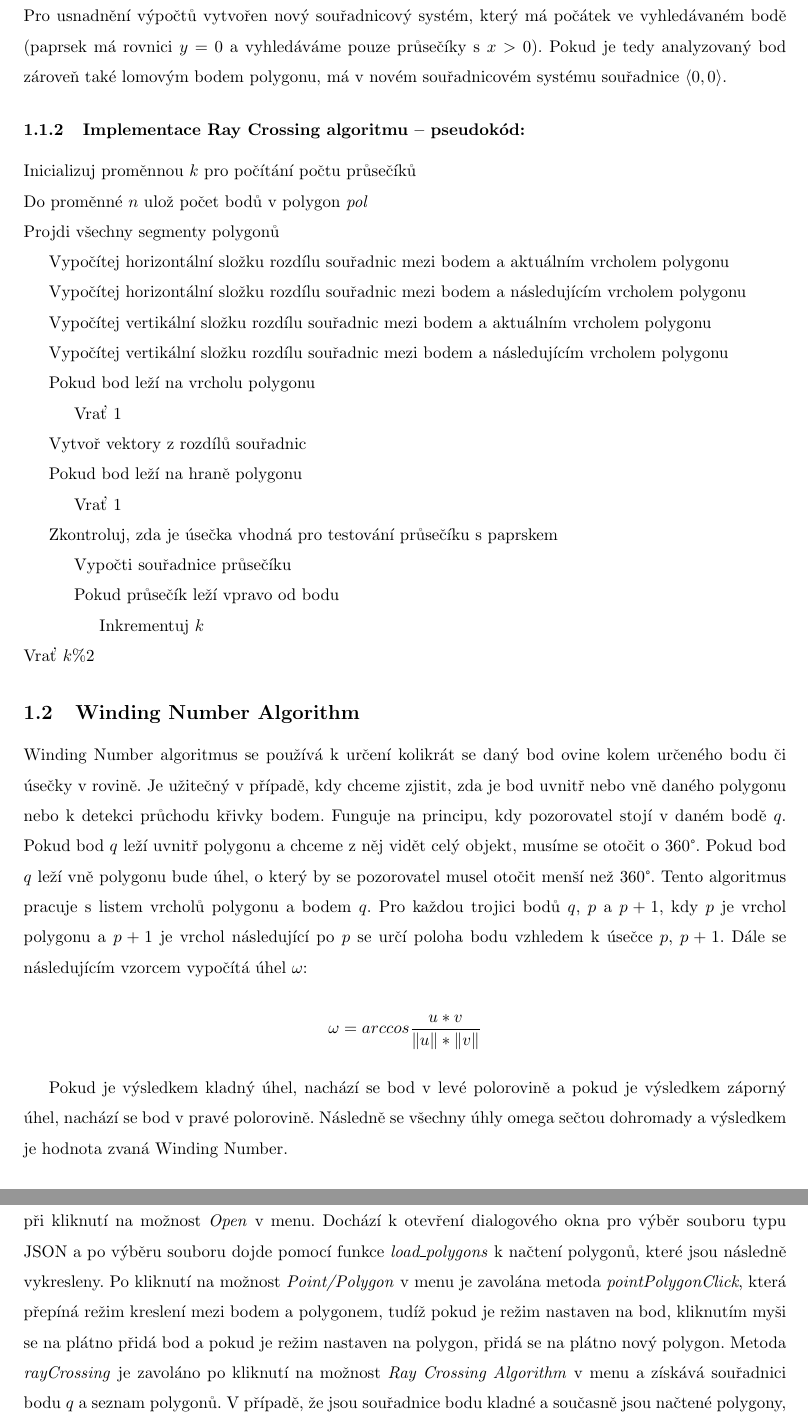
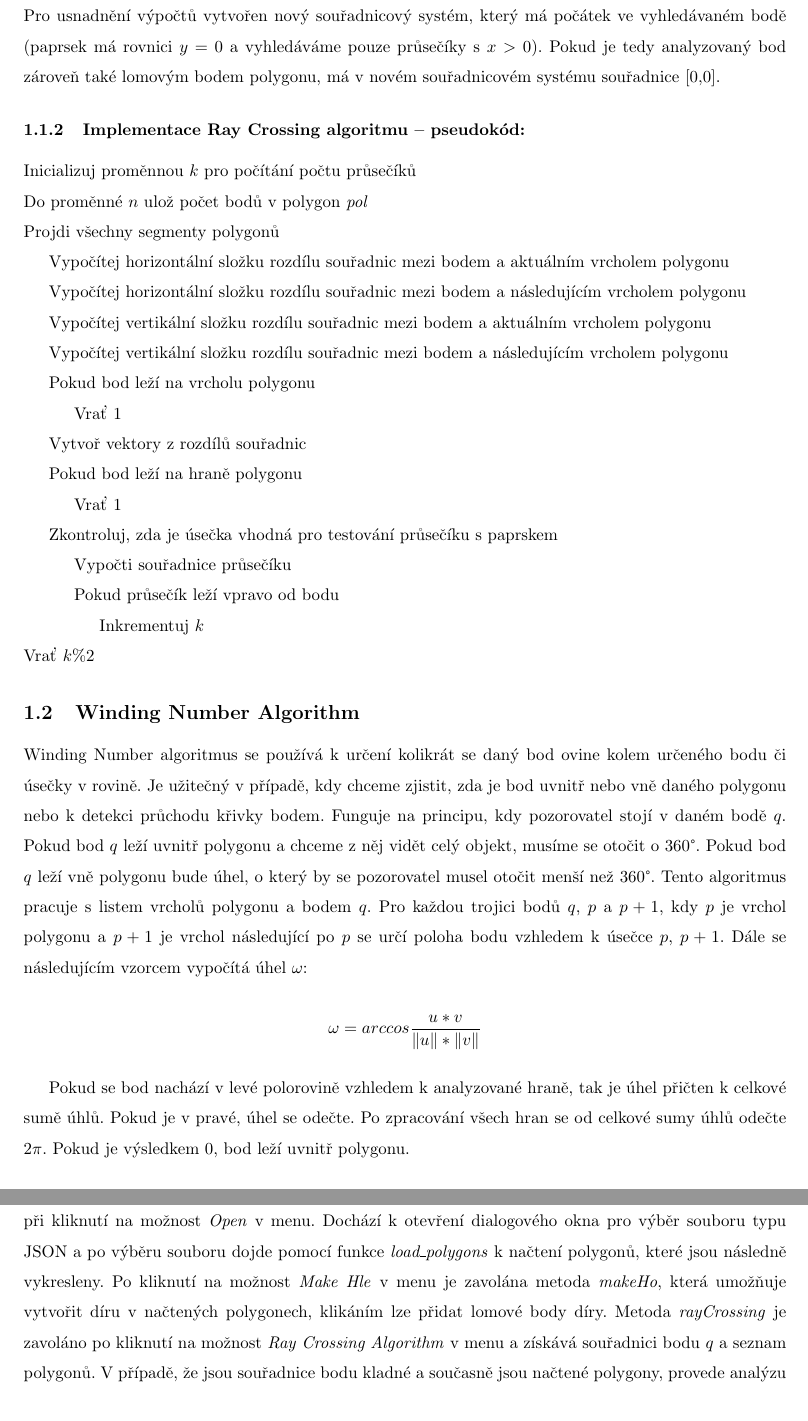
Before and after one commit to simamarti/APK, a LaTeX document (Ukol_1/textova_zprava_LaTex/main.tex): two parts of pages 4 and 8 of 11, joined at a grey line, cut so that both start at the same text. Compiled offline with pdfLaTeX.

Commit message:
Final version 2.0

```diff
--- a/Ukol_1/textova_zprava_LaTex/main.tex
+++ b/Ukol_1/textova_zprava_LaTex/main.tex
@@ -92,5 +92,5 @@ $$\|AB\| = \|AP\| + \|PB\|$$
 
-Druhá problematická situace nastává, pokud je bod $q$ totožný s vrcholem jednoho či více polygonů. Pro usnadnění výpočtů vytvořen nový souřadnicový systém, který má počátek ve vyhledávaném bodě (paprsek má rovnici $y = 0$ a vyhledáváme pouze průsečíky s $x>0$). Pokud je tedy analyzovaný bod zároveň také lomovým bodem polygonu, má v novém souřadnicovém systému souřadnice $\langle 0,0 \rangle$.
+Druhá problematická situace nastává, pokud je bod $q$ totožný s vrcholem jednoho či více polygonů. Pro usnadnění výpočtů vytvořen nový souřadnicový systém, který má počátek ve vyhledávaném bodě (paprsek má rovnici $y = 0$ a vyhledáváme pouze průsečíky s $x>0$). Pokud je tedy analyzovaný bod zároveň také lomovým bodem polygonu, má v novém souřadnicovém systému souřadnice [0,0].
 
 \subsubsection{Implementace Ray Crossing algoritmu – pseudokód:}
 \noindent Inicializuj proměnnou $k$ pro počítání počtu průsečíků
@@ -134,7 +134,9 @@ Winding Number algoritmus se používá k určení kolikrát se daný bod ovine
 $$\omega = arccos\frac{u*v}{\|u\|*\|v\|}$$
 
 \vspace*{0.3cm}
-Pokud je výsledkem kladný úhel, nachází se bod v levé polorovině a pokud je výsledkem záporný úhel, nachází se bod v pravé polorovině. Následně se všechny úhly omega sečtou dohromady a výsledkem je hodnota zvaná Winding Number.
+Pokud se bod nachází v levé polorovině vzhledem k analyzované hraně, tak je úhel přičten k celkové sumě úhlů. Pokud je v pravé, úhel se odečte.
+Po zpracování všech hran se od celkové sumy úhlů odečte 2$\pi$. Pokud je výsledkem 0, bod leží uvnitř polygonu.
+
 \begin{figure}[h]
     \centering
     \includegraphics[width=0.7\linewidth]{images/wind.png}
@@ -218,7 +220,7 @@ V \textit{Algorithms.py} je definována třída \textit{Algorithms}, která obsa
 
 V \textit{Load.py} dochází k načtení vstupních dat pomocí funkce \textit{load\_polygons}. Nejprve je soubor otevřen pomocí \textit{json.load()} a uložen do proměnné \textit{file}. Poté jsou do proměnné \textit{polygons} uloženy všechny polygony ze vstupního souboru. Pro každý polygon se vypočítá jeho minimální a maximální x-ová a y-ová souřadnice. Dále dochází ke zpracování polygonů tak, aby se vešly do určeného zobrazovacího okna. Pomocí funkce \textit{transformPolygons} dojde k transformování souřadnic jednotlivých polygonů, které se následně převedou na objekty typu \textit{QPainterPath}. Posledním krokem je vytvoření děr v polygonech pomocí jejich odečtení. Funkce \textit{transformPoylgons} trasnformuje souřadnice polygonů do nových souřadnic, které jsou kompatibilní se souřadnicemi plátna, na které se mají polygony vykreslit.
 
-V \textit{MainForm.py} je definována třída \textit{Ui\_MainWindow}, ve které je následně definováno několik metod. Metody \textit{setupUI} a \textit{retranslateUI} byly vygenerovány v prostředí Qt. Nově implementovanými byly metody \textit{openClick}, \textit{pointPolygonClick}, \textit{rayCrossing}, \textit{windingNumber} a \textit{clear}. Zavolání metody \textit{openClick} proběhne při kliknutí na možnost \textit{Open} v menu. Dochází k otevření dialogového okna pro výběr souboru typu JSON a po výběru souboru dojde pomocí funkce \textit{load\_polygons} k načtení polygonů, které jsou následně vykresleny. Po kliknutí na možnost \textit{Point/Polygon} v menu je zavolána metoda \textit{pointPolygonClick}, která přepíná režim kreslení mezi bodem a polygonem, tudíž pokud je režim nastaven na bod, kliknutím myši se na plátno přidá bod a pokud je režim nastaven na polygon, přidá se na plátno nový polygon. Metoda \textit{rayCrossing} je zavoláno po kliknutí na možnost \textit{Ray Crossing Algorithm} v menu a získává souřadnici bodu $q$ a seznam polygonů. V případě, že jsou souřadnice bodu kladné a současně jsou načtené polygony, provede analýzu pozice bodu vůči polygonům pomocí Ray Crossing algoritmu. Pokud se zadaný bod nachází v některém z polygonů, je tento polygon zvýrazněn červenou barvou. Pokud je tato metoda zavolána dříve, než byl vybrán bod $q$ nestane se nic. Po kliknutí na \textit{Winding Number Algorithm} v menu dojde k zavolání metody \textit{windingNumber}. Stejně jako předchozí metoda provede analýzu pozice bodu vůči polygonům, avšak v tomto případě za použití Winding Number algoritmu. Opět platí, že pokud se bod nachází v polygonu, dojde ke zvýraznění daného polygonu a že pokud nebyl vybrán žádný bod, nestane se nic. Předposlední metodou je \textit{clear}, která je zavolána kliknutím na možnost \textit{Clear} v menu. Tato metoda vyčistí plátno tak, že vymaže načtené polygony a souřadnice bodu $q$ nastaví na výchozí hodnotu. Následně ještě dojde k překreslení plátna, aby se změny projevily. Poslední metoda \textit{makeHole} přepíná režim kreslení z bodu na díru.
+V \textit{MainForm.py} je definována třída \textit{Ui\_MainWindow}, ve které je následně definováno několik metod. Metody \textit{setupUI} a \textit{retranslateUI} byly vygenerovány v prostředí Qt. Nově implementovanými byly metody \textit{openClick}, \textit{pointPolygonClick}, \textit{rayCrossing}, \textit{windingNumber} a \textit{clear}. Zavolání metody \textit{openClick} proběhne při kliknutí na možnost \textit{Open} v menu. Dochází k otevření dialogového okna pro výběr souboru typu JSON a po výběru souboru dojde pomocí funkce \textit{load\_polygons} k načtení polygonů, které jsou následně vykresleny. Po kliknutí na možnost \textit{Make Hle} v menu je zavolána metoda \textit{makeHo}, která umožňuje vytvořit díru v načtených polygonech, klikáním lze přidat lomové body díry. Metoda \textit{rayCrossing} je zavoláno po kliknutí na možnost \textit{Ray Crossing Algorithm} v menu a získává souřadnici bodu $q$ a seznam polygonů. V případě, že jsou souřadnice bodu kladné a současně jsou načtené polygony, provede analýzu pozice bodu vůči polygonům pomocí Ray Crossing algoritmu. Pokud se zadaný bod nachází v některém z polygonů, je tento polygon zvýrazněn červenou barvou. Pokud je tato metoda zavolána dříve, než byl vybrán bod $q$ nestane se nic. Po kliknutí na \textit{Winding Number Algorithm} v menu dojde k zavolání metody \textit{windingNumber}. Stejně jako předchozí metoda provede analýzu pozice bodu vůči polygonům, avšak v tomto případě za použití Winding Number algoritmu. Opět platí, že pokud se bod nachází v polygonu, dojde ke zvýraznění daného polygonu a že pokud nebyl vybrán žádný bod, nestane se nic. Předposlední metodou je \textit{clear}, která je zavolána kliknutím na možnost \textit{Clear} v menu. Tato metoda vyčistí plátno tak, že vymaže načtené polygony a souřadnice bodu $q$ nastaví na výchozí hodnotu. Následně ještě dojde k překreslení plátna, aby se změny projevily. Poslední metoda \textit{makeHole} přepíná režim kreslení z bodu na díru.
 
 \textit{Polygon.py} obsahuje třídu \textit{Polygon}, ve které jsou obsažené metody pro manipulaci s polygonem. Počet vrcholů polygonu vrací metoda \textit{\_\_len\_\_} a přístup k vrcholům polygonu pomocí indexu umožňuje metoda \textit{\_\_getitem\_\_}. Metoda \textit{addVertex} přidá nový vrchol k polygonu, metoda \textit{isInMMB} určuje, zda je daný bod uvnitř min-max boxu polygonu a metoda \textit{updateMMB} aktualizuje min-max box polygonu na základě nového vrcholu. Poslední metodou je \textit{convertPolToPath}, která konvertuje objekt \textit{QPolygonF} na objekt \textit{QPainterPath}.
 
```
Also changed, not shown: Ukol_1/textova_zprava_LaTex/main.tex (6 more changed lines).
